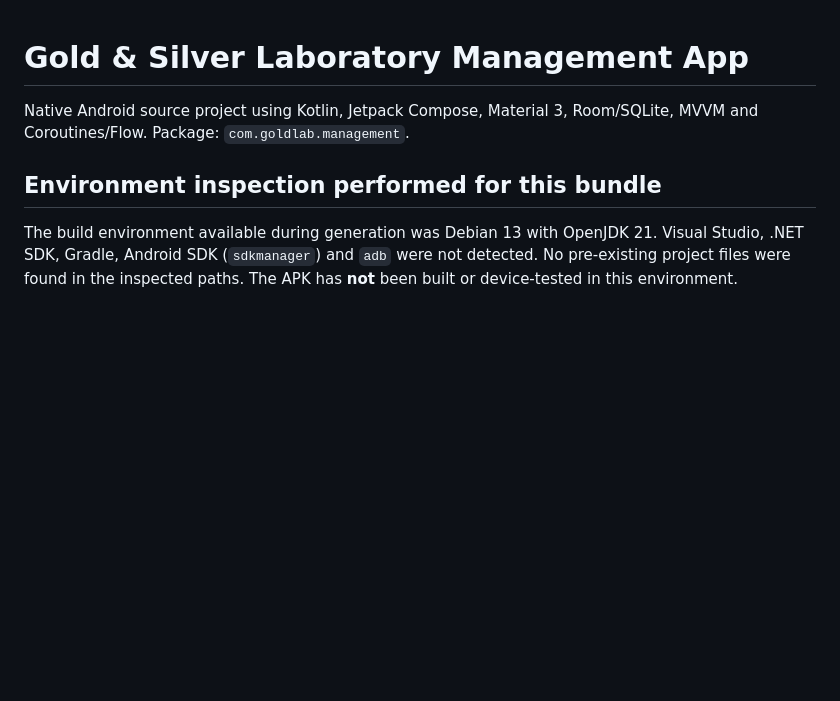
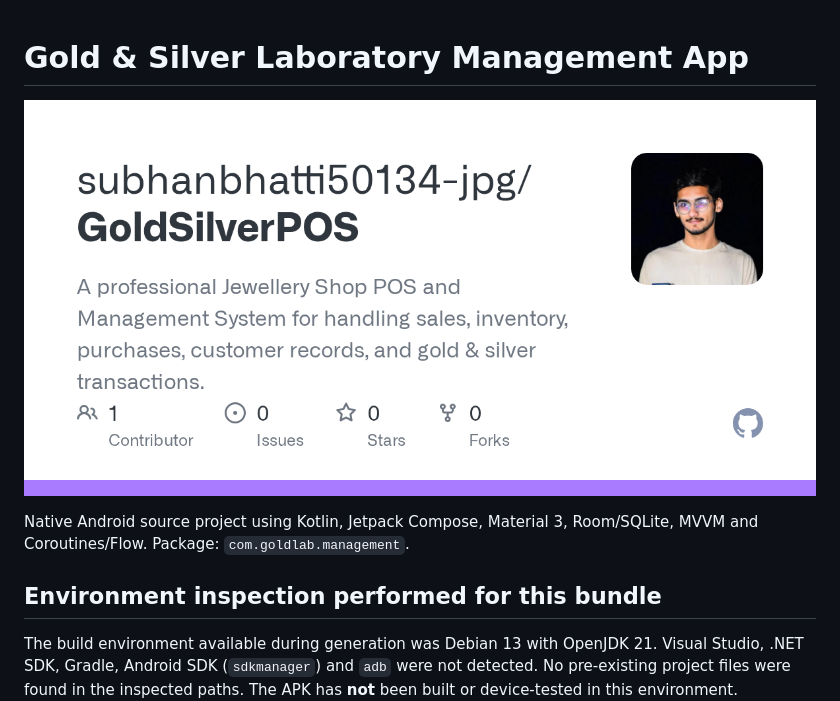
Before and after one commit to subhanbhatti50134-jpg/GoldSilverPOS, a Markdown page: README.md, the part around the change. Drawn GitHub-style; pictures changed too: docs/images/gold-silver-pos.png (added); blank space fills up the shorter version.

Commit message:
Add project image to README

```diff
--- a/README.md
+++ b/README.md
@@ -1,4 +1,6 @@
 # Gold & Silver Laboratory Management App
+
+![Screenshot of the Gold and Silver Laboratory Management app](docs/images/gold-silver-pos.png)
 
 Native Android source project using Kotlin, Jetpack Compose, Material 3, Room/SQLite, MVVM and Coroutines/Flow. Package: `com.goldlab.management`.
 
```
